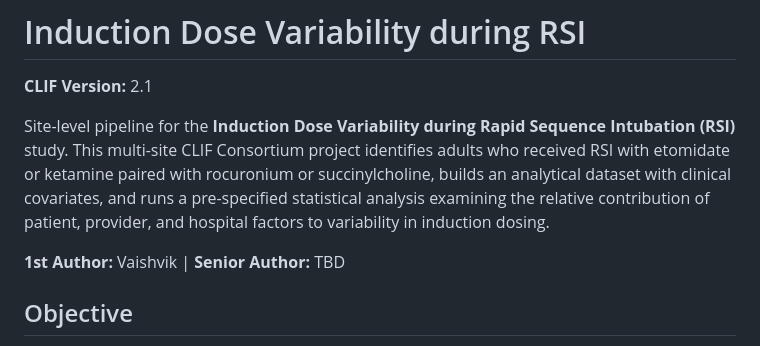
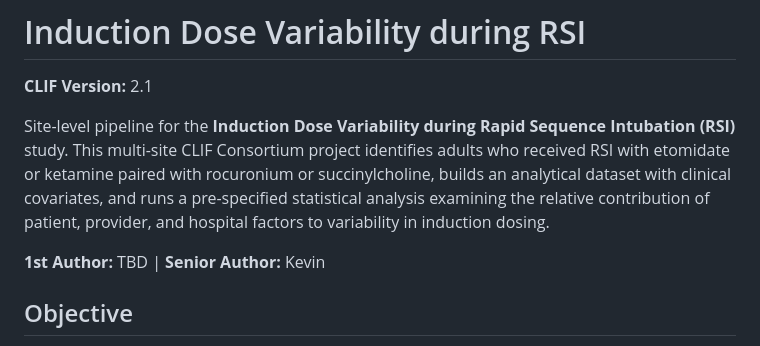
Before and after one commit to Common-Longitudinal-ICU-data-Format/Induction_Variability_RSI, a Markdown page: README.md, the part around the change. GitHub-like rendering.

Commit message:
testing with Miriam

```diff
--- a/README.md
+++ b/README.md
@@ -4,7 +4,7 @@
 
 Site-level pipeline for the **Induction Dose Variability during Rapid Sequence Intubation (RSI)** study. This multi-site CLIF Consortium project identifies adults who received RSI with etomidate or ketamine paired with rocuronium or succinylcholine, builds an analytical dataset with clinical covariates, and runs a pre-specified statistical analysis examining the relative contribution of patient, provider, and hospital factors to variability in induction dosing.
 
-**1st Author:** Vaishvik | **Senior Author:** TBD
+**1st Author:** TBD | **Senior Author:** Kevin
 
 ## Objective
 
```
